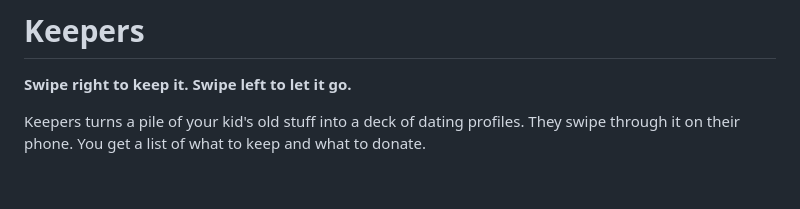
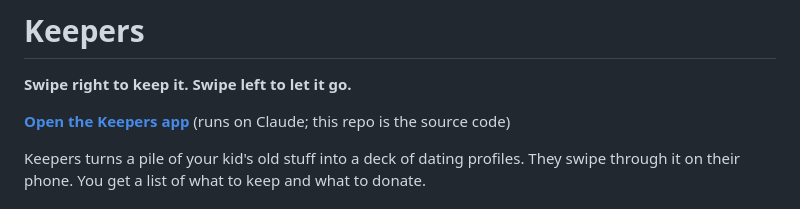
Before and after one commit to hurtz/keepers, a Markdown page: README.md, the part around the change. Drawn GitHub-style; blank space fills up the shorter version.

Commit message:
README: link to the running app at the top
Co-Authored-By: Claude Opus 5.5 <noreply@anthropic.com>
Claude-Session: https://claude.ai/code/session_01LEyFAS27agbruSnmfBRCY9

```diff
--- a/README.md
+++ b/README.md
@@ -1,6 +1,8 @@
 # Keepers
 
 **Swipe right to keep it. Swipe left to let it go.**
+
+**[Open the Keepers app](https://claude.ai/artifact/HJ9XSeBYKeMdY8UpvhPMWW)** (runs on Claude; this repo is the source code)
 
 Keepers turns a pile of your kid's old stuff into a deck of dating profiles. They swipe through it on their phone. You get a list of what to keep and what to donate.
 
```
